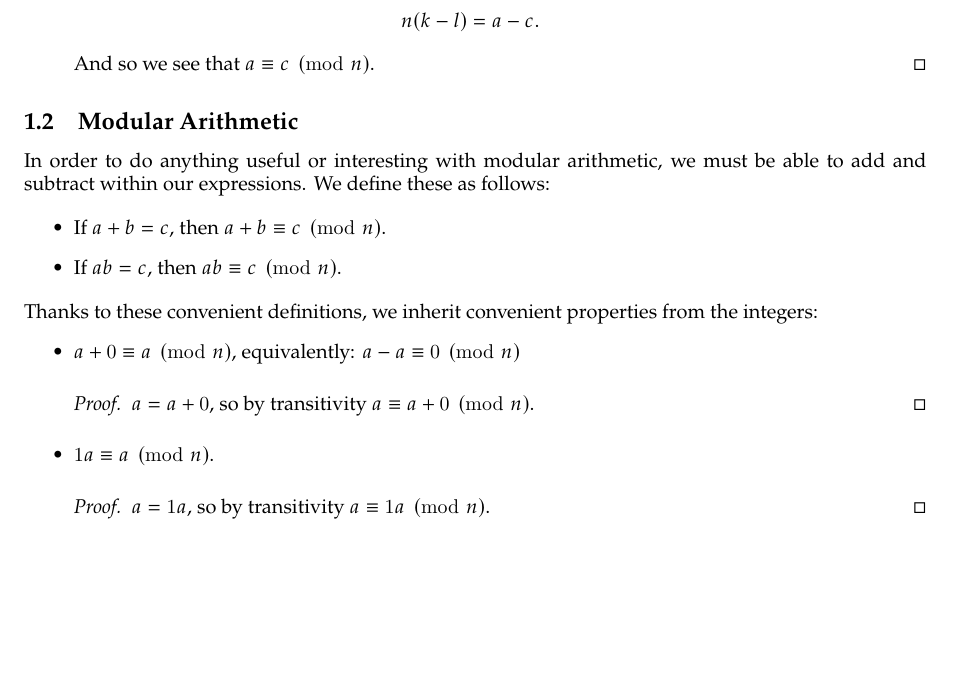
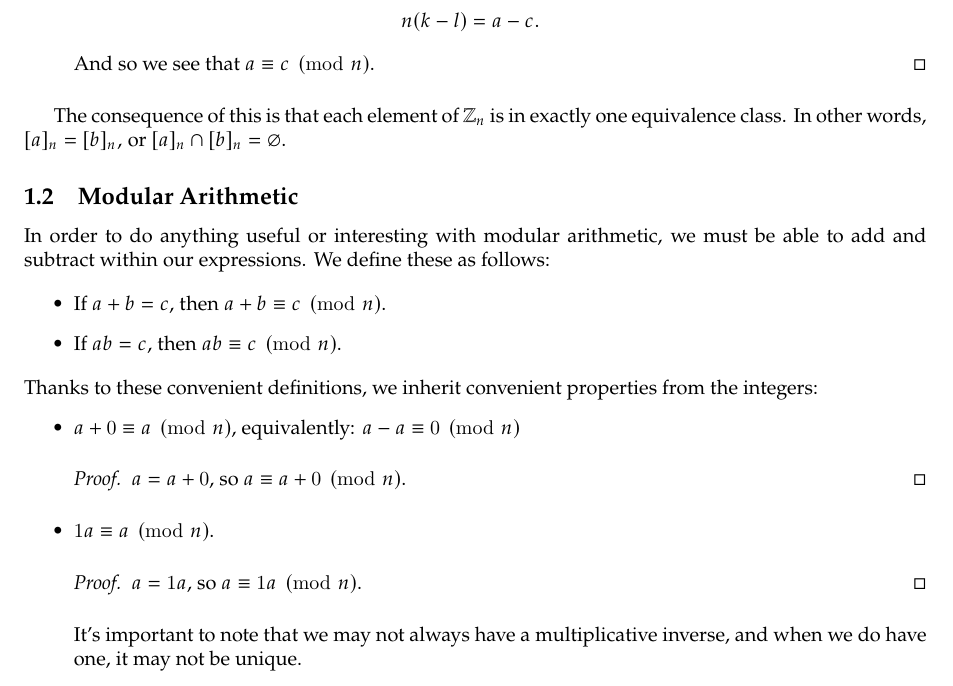
Before and after one commit to uofc-tboyko/cpsc-329-project, a LaTeX document (ModularInfo/main.tex): part of the page, cut so that both start at the same text, the shorter picture padded with empty space. Compiled offline with pdfLaTeX.

Commit message:
More modular info

```diff
--- a/ModularInfo/main.tex
+++ b/ModularInfo/main.tex
@@ -38,6 +38,8 @@ Modular congruence is an equivalence relation. This means it is:
         \end{proof}
 \end{itemize}
 
+The consequence of this is that each element of $\mathbb{Z}_n$ is in exactly one equivalence class. In other words, $[a]_n=[b]_n,$ or $[a]_n\cap [b]_n=\varnothing$.
+
 \subsection{Modular Arithmetic}
 
 In order to do anything useful or interesting with modular arithmetic, we must be able to add and subtract within our expressions. We define these as follows:
@@ -50,12 +52,15 @@ Thanks to these convenient definitions, we inherit convenient properties from th
 \begin{itemize}
     \item $a+0\equiv a\pmod{n}$, equivalently: $a-a\equiv 0\pmod{n}$
         \begin{proof}
-            $a=a+0$, so by transitivity $a\equiv a+0\pmod{n} $.
+            $a=a+0$, so $a\equiv a+0\pmod{n} $.
         \end{proof}
     \item $1a\equiv a\pmod{n}$.
         \begin{proof}
-            $a=1a$, so by transitivity $a\equiv 1a\pmod{n} $.
+            $a=1a$, so $a\equiv 1a\pmod{n} $.
         \end{proof}
+        It's important to note that we may not always have a multiplicative inverse, and when we do have one, it may not be unique.
 \end{itemize}
 
+
+
 \end{document}
```
Also changed, not shown: ModularInfo/main.pdf, 5 other files.
